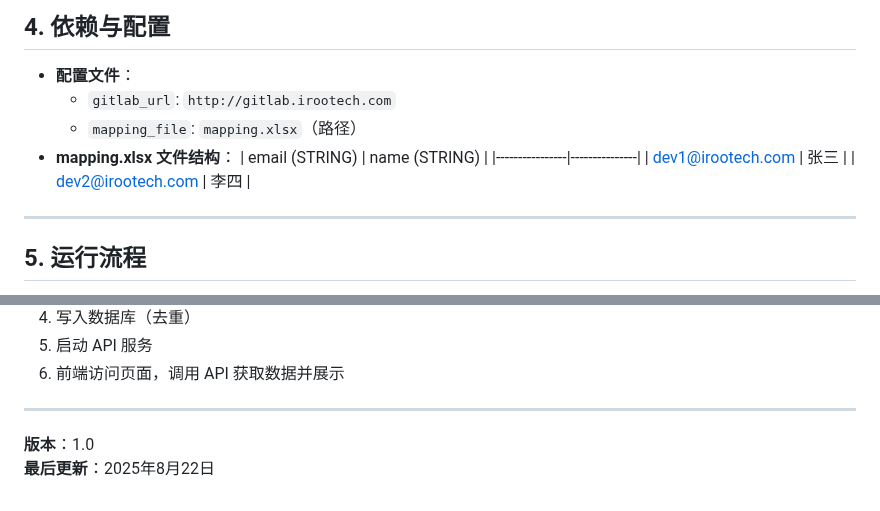
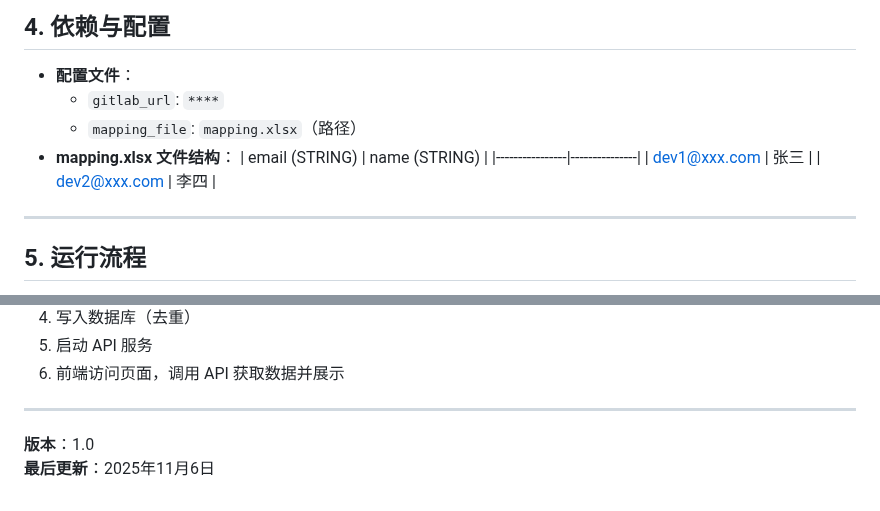
Before and after one commit to Winww23/gitlab-stats, a Markdown page: README.md, 2 parts joined by grey strips. Drawn GitHub-style.

```diff
--- a/README.md
+++ b/README.md
@@ -85,13 +85,13 @@
 ## 4. 依赖与配置
 
 - **配置文件**：
-  - `gitlab_url`: `http://gitlab.irootech.com`
+  - `gitlab_url`: `****`
   - `mapping_file`: `mapping.xlsx`（路径）
 - **mapping.xlsx 文件结构**：
   | email (STRING) | name (STRING) |
   |----------------|---------------|
-  | dev1@irootech.com | 张三         |
-  | dev2@irootech.com | 李四         |
+  | dev1@xxx.com | 张三         |
+  | dev2@xxx.com | 李四         |
 
 ---
 
@@ -107,4 +107,4 @@
 ---
 
 **版本**：1.0
-**最后更新**：2025年8月22日
+**最后更新**：2025年11月6日
```
